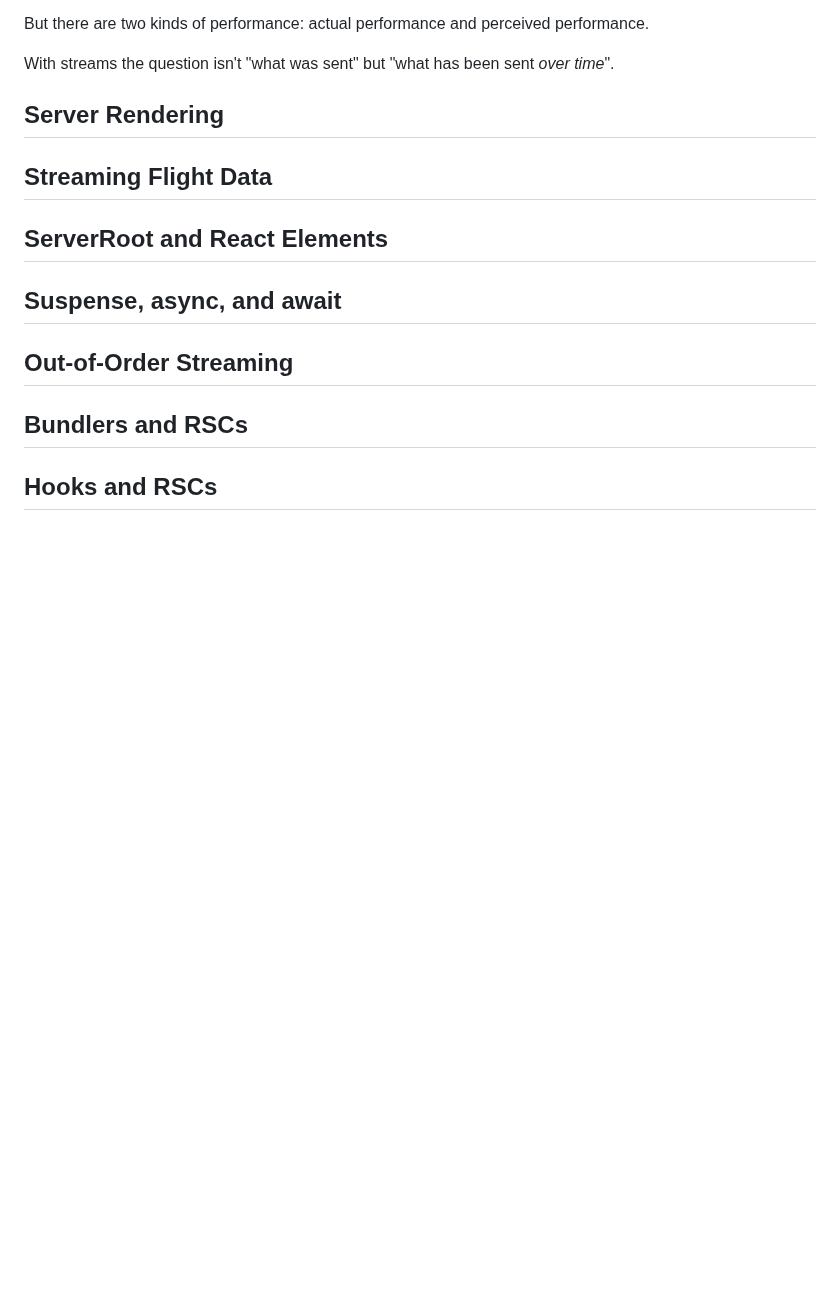
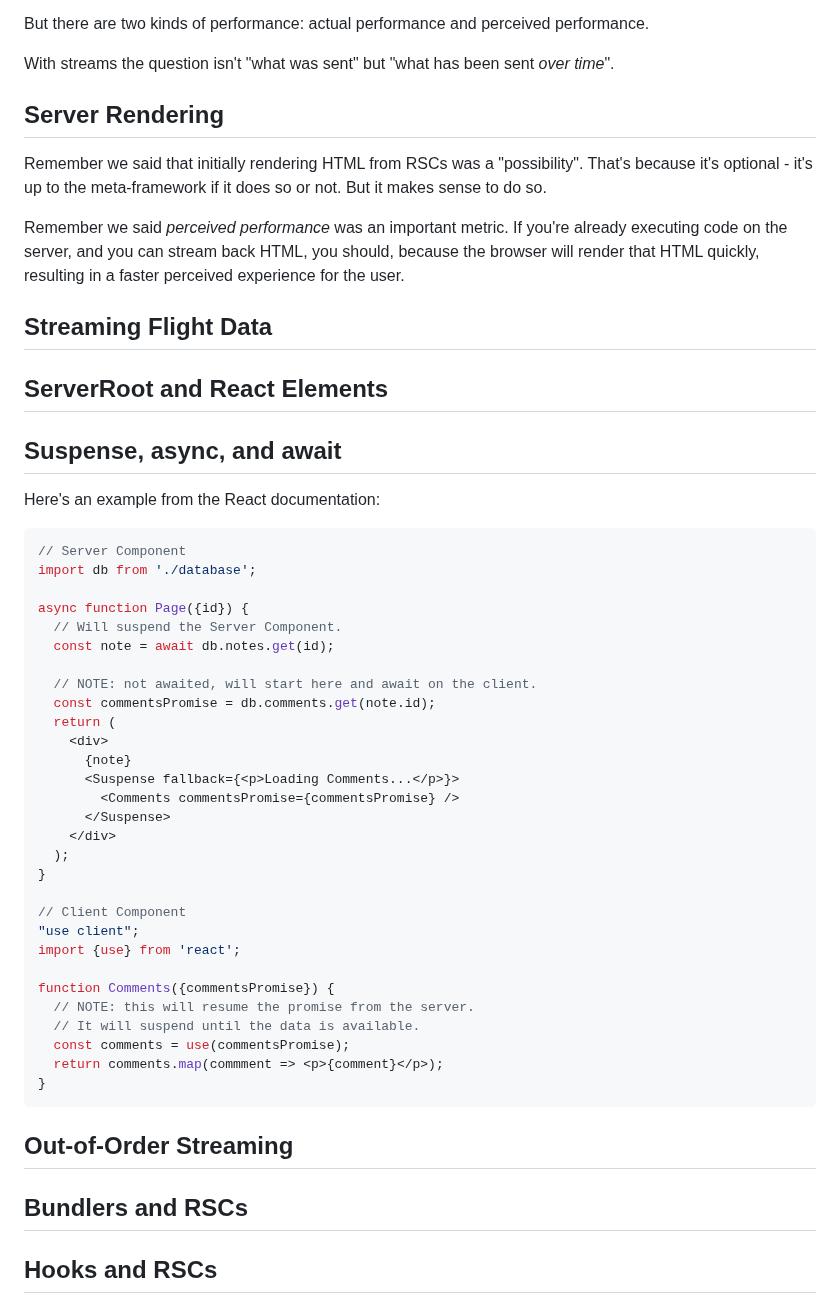
Before and after one commit to AnthonyPAlicea/anthonyalicea, a Markdown page: blog/understanding-react-server-components.md, the part around one of its changes. Rendered like a GitHub page; blank space fills up the shorter version.

Commit message:
RSC post updates

````diff
--- a/blog/understanding-react-server-components.md
+++ b/blog/understanding-react-server-components.md
@@ -77,12 +85,49 @@ But there are two kinds of performance: actual performance and perceived perform
 With streams the question isn't "what was sent" but "what has been sent *over time*".
 
 ## Server Rendering
+Remember we said that initially rendering HTML from RSCs was a "possibility". That's because it's optional - it's up to the meta-framework if it does so or not. But it makes sense to do so.
+
+Remember we said *perceived performance* was an important metric. If you're already executing code on the server, and you can stream back HTML, you should, because the browser will render that HTML quickly, resulting in a faster perceived experience for the user.
 
 ## Streaming Flight Data
 
 ## ServerRoot and React Elements
 
 ## Suspense, async, and await
+
+Here's an example from the React documentation:
+
+```js
+// Server Component
+import db from './database';
+
+async function Page({id}) {
+  // Will suspend the Server Component.
+  const note = await db.notes.get(id);
+
+  // NOTE: not awaited, will start here and await on the client.
+  const commentsPromise = db.comments.get(note.id);
+  return (
+    <div>
+      {note}
+      <Suspense fallback={<p>Loading Comments...</p>}>
+        <Comments commentsPromise={commentsPromise} />
+      </Suspense>
+    </div>
+  );
+}
+
+// Client Component
+"use client";
+import {use} from 'react';
+
+function Comments({commentsPromise}) {
+  // NOTE: this will resume the promise from the server.
+  // It will suspend until the data is available.
+  const comments = use(commentsPromise);
+  return comments.map(commment => <p>{comment}</p>);
+}
+```
 
 ## Out-of-Order Streaming
 
````
Also changed, not shown: other parts of blog/understanding-react-server-components.md (+16 -8 lines).
